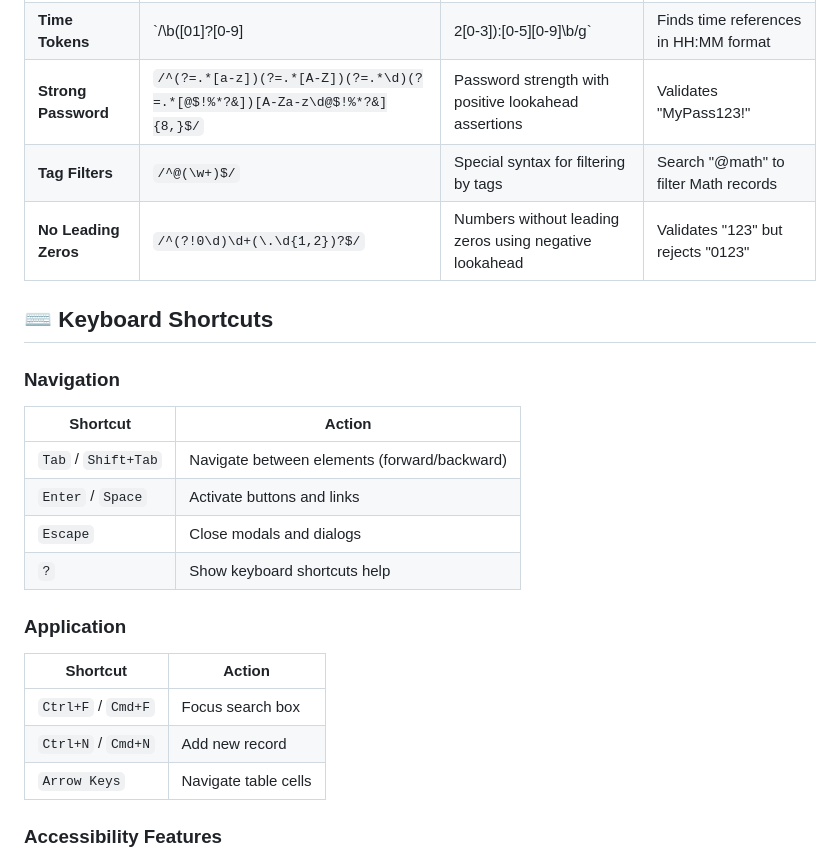
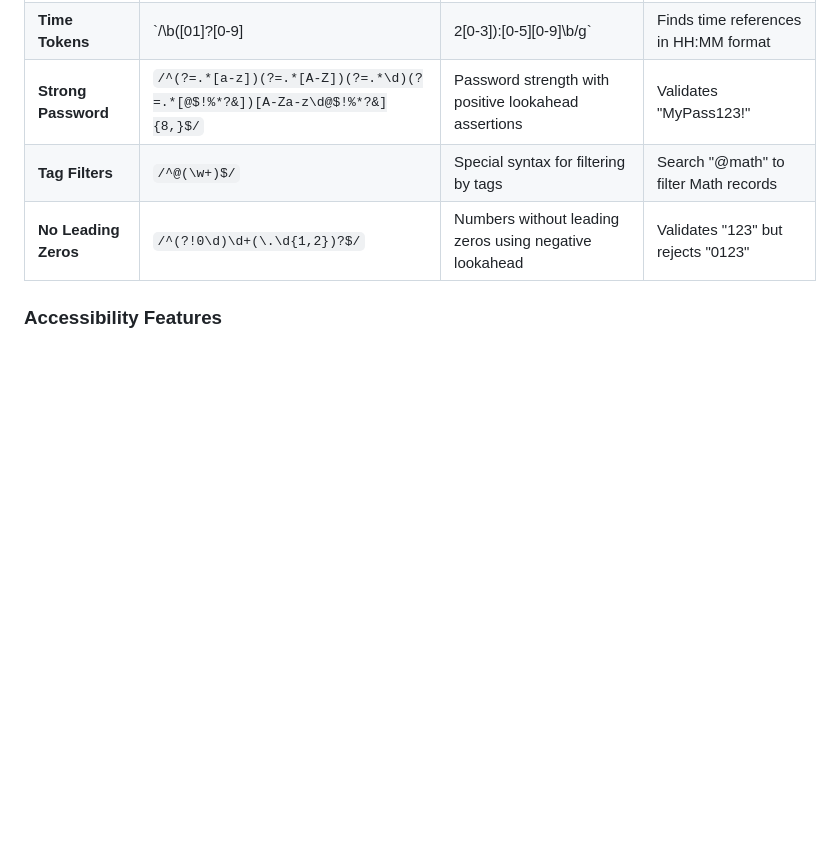
Before and after one commit to user123255/Frontend-Web_development_Summative_Assignment, a Markdown page: README.md, the part around the change. Rendered like a GitHub page; blank space fills up the shorter version.

```diff
--- a/README.md
+++ b/README.md
@@ -68,24 +68,8 @@ Campus Life Planner uses advanced regex patterns for validation and search. Here
 | **Time Tokens** | `/\b([01]?[0-9]|2[0-3]):[0-5][0-9]\b/g` | Finds time references in HH:MM format | Finds "14:30" in "Meeting at 14:30" |
 | **Strong Password** | `/^(?=.*[a-z])(?=.*[A-Z])(?=.*\d)(?=.*[@$!%*?&])[A-Za-z\d@$!%*?&]{8,}$/` | Password strength with positive lookahead assertions | Validates "MyPass123!" |
 | **Tag Filters** | `/^@(\w+)$/` | Special syntax for filtering by tags | Search "@math" to filter Math records |
-| **No Leading Zeros** | `/^(?!0\d)\d+(\.\d{1,2})?$/` | Numbers without leading zeros using negative lookahead | Validates "123" but rejects "0123" |
+| **No Leading Zeros** | `/^(?!0\d)\d+(\.\d{1,2})?$/` | Numbers without leading zeros using negative lookahead | Validates "123" but rejects "0123"
 
-## ⌨️ Keyboard Shortcuts
-
-### Navigation
-| Shortcut | Action |
-|----------|--------|
-| `Tab` / `Shift+Tab` | Navigate between elements (forward/backward) |
-| `Enter` / `Space` | Activate buttons and links |
-| `Escape` | Close modals and dialogs |
-| `?` | Show keyboard shortcuts help |
-
-### Application
-| Shortcut | Action |
-|----------|--------|
-| `Ctrl+F` / `Cmd+F` | Focus search box |
-| `Ctrl+N` / `Cmd+N` | Add new record |
-| `Arrow Keys` | Navigate table cells |
 
 ### Accessibility Features
 - **Screen Reader Support**: Full ARIA implementation with live regions
```
